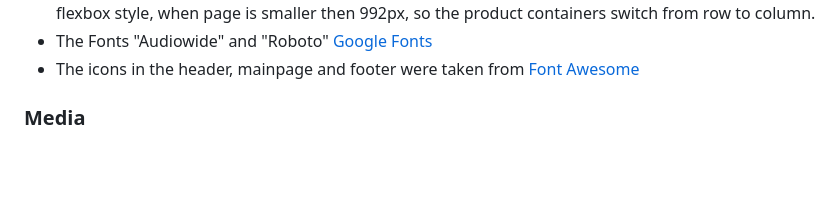
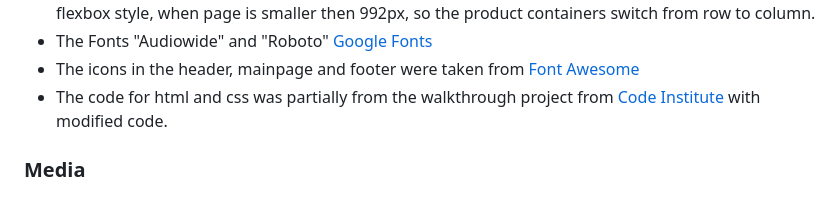
Before and after one commit to GKopanidis/LawnMowerPlates, a Markdown page: README.md, the part around the change. Rendered like a GitHub page; blank space fills up the shorter version.

Commit message:
Update README.md
Update Credits

```diff
--- a/README.md
+++ b/README.md
@@ -486,6 +486,7 @@ The project will now of been cloned on your local machine for use.
 - Thanks to [Gareth-McGirr](https://github.com/Gareth-McGirr) for sharing the information, on how to bypass the forumdump on the html file to get an ThankYou message, after submitting the form under contact and helping me for fixing a flexbox style, when page is smaller then 992px, so the product containers switch from row to column.
 - The Fonts "Audiowide" and "Roboto" [Google Fonts](https://fonts.google.com)
 - The icons in the header, mainpage and footer were taken from [Font Awesome](https://fontawesome.com/)
+- The code for html and css was partially from the walkthrough project from [Code Institute](https://codeinstitute.net) with modified code.
 
 
 <!-- TOC --><a name="media"></a>
```
